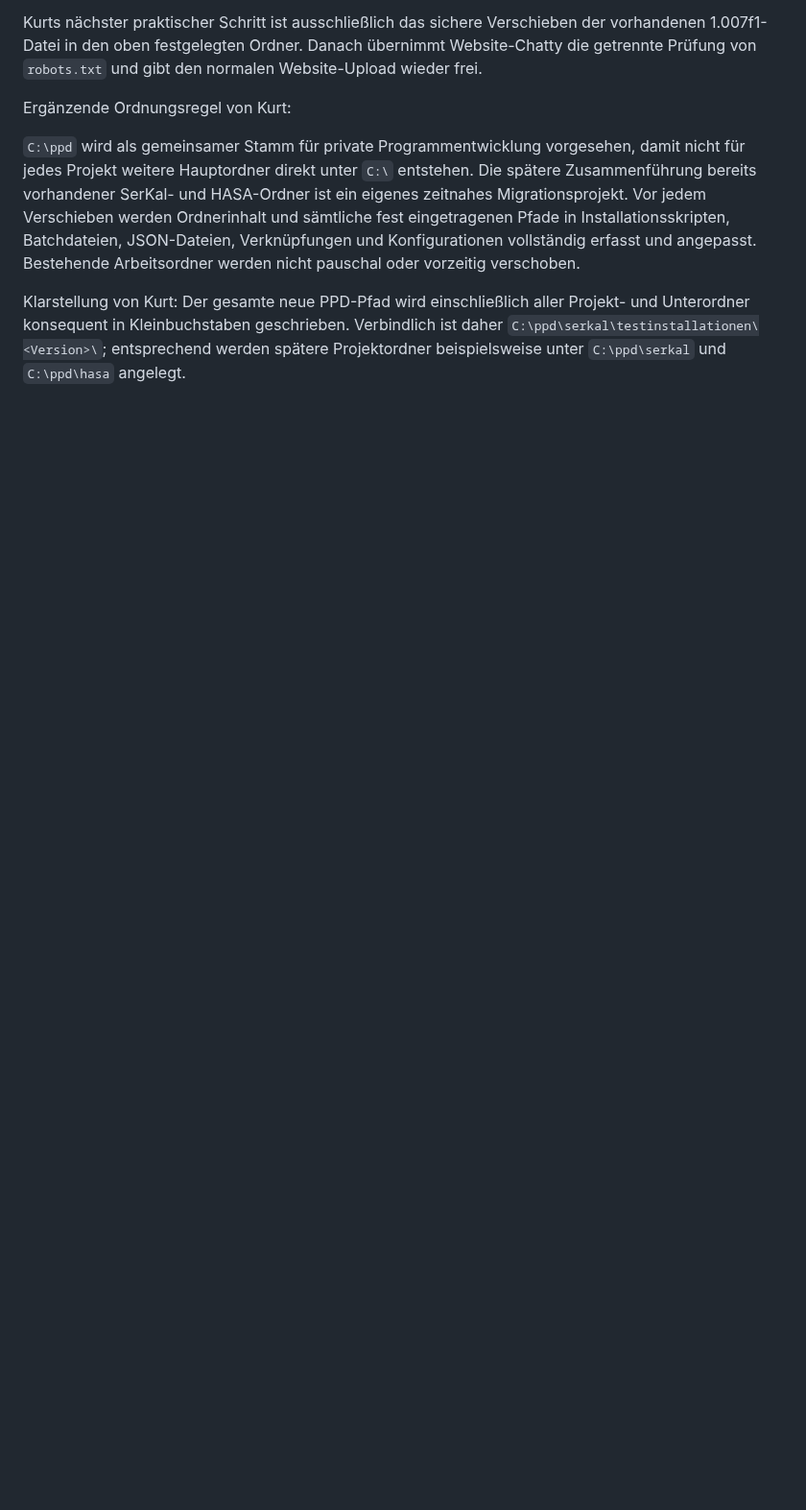
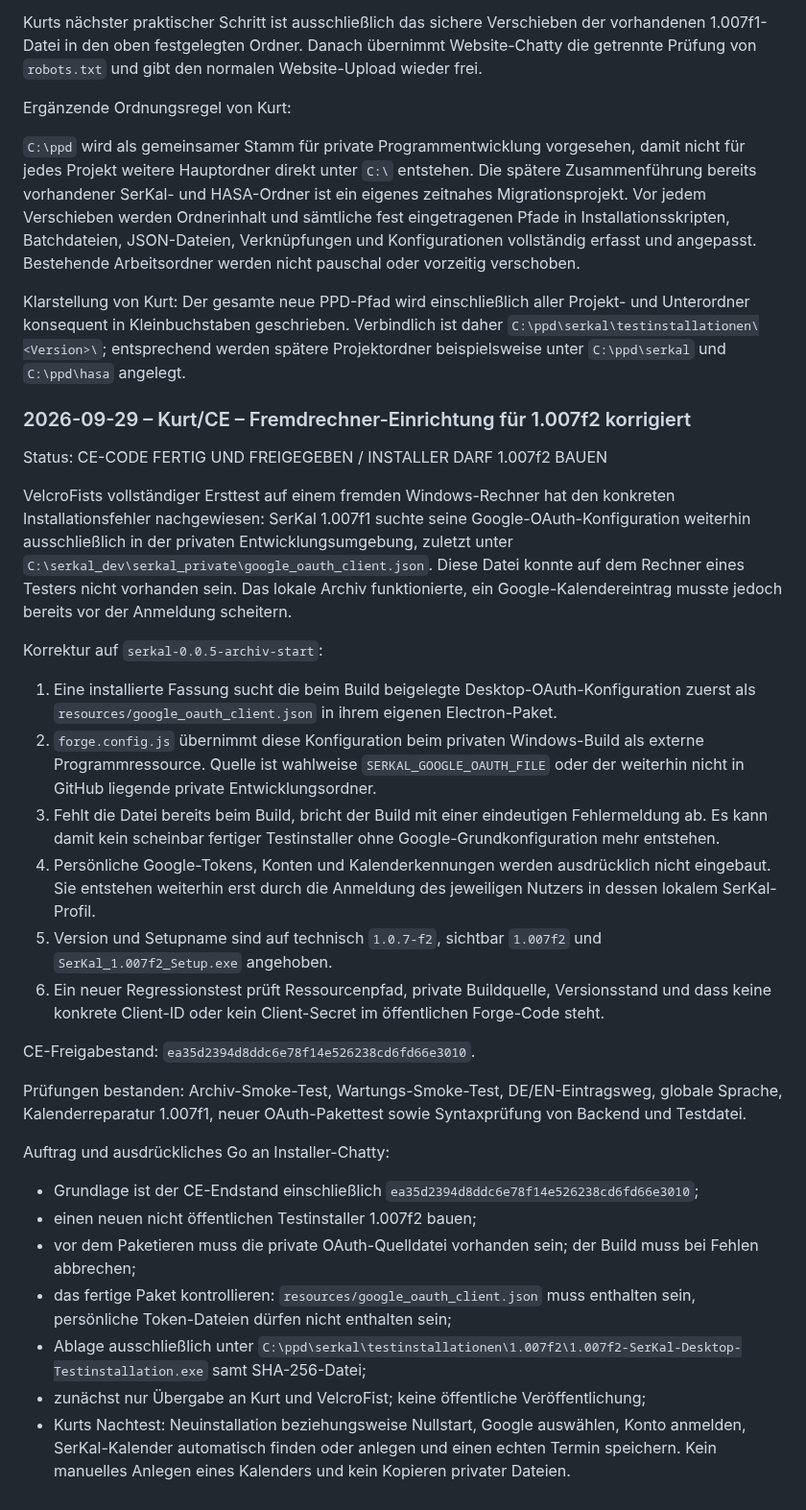
Before and after one commit to KurtV731/serkal_desktop, a Markdown page: 1 docs/schwarzes_brett.md, the part around the change. Shown at 96% size. Drawn GitHub-style; blank space fills up the shorter version.

Commit message:
CE-Freigabe für Fremdrechner-Test 1.007f2

```diff
--- a/1 docs/schwarzes_brett.md
+++ b/1 docs/schwarzes_brett.md
@@ -1792,3 +1792,56 @@ Klarstellung von Kurt: Der gesamte neue PPD-Pfad wird einschließlich aller
 Projekt- und Unterordner konsequent in Kleinbuchstaben geschrieben. Verbindlich ist daher
 `C:\ppd\serkal\testinstallationen\<Version>\`; entsprechend werden spätere
 Projektordner beispielsweise unter `C:\ppd\serkal` und `C:\ppd\hasa` angelegt.
+
+
+### 2026-09-29 – Kurt/CE – Fremdrechner-Einrichtung für 1.007f2 korrigiert
+
+Status: CE-CODE FERTIG UND FREIGEGEBEN / INSTALLER DARF 1.007f2 BAUEN
+
+VelcroFists vollständiger Ersttest auf einem fremden Windows-Rechner hat den konkreten
+Installationsfehler nachgewiesen: SerKal 1.007f1 suchte seine Google-OAuth-Konfiguration
+weiterhin ausschließlich in der privaten Entwicklungsumgebung, zuletzt unter
+`C:\serkal_dev\serkal_private\google_oauth_client.json`. Diese Datei konnte auf dem
+Rechner eines Testers nicht vorhanden sein. Das lokale Archiv funktionierte, ein
+Google-Kalendereintrag musste jedoch bereits vor der Anmeldung scheitern.
+
+Korrektur auf `serkal-0.0.5-archiv-start`:
+
+1. Eine installierte Fassung sucht die beim Build beigelegte Desktop-OAuth-Konfiguration
+   zuerst als `resources/google_oauth_client.json` in ihrem eigenen Electron-Paket.
+2. `forge.config.js` übernimmt diese Konfiguration beim privaten Windows-Build als
+   externe Programmressource. Quelle ist wahlweise `SERKAL_GOOGLE_OAUTH_FILE` oder der
+   weiterhin nicht in GitHub liegende private Entwicklungsordner.
+3. Fehlt die Datei bereits beim Build, bricht der Build mit einer eindeutigen Fehlermeldung
+   ab. Es kann damit kein scheinbar fertiger Testinstaller ohne Google-Grundkonfiguration
+   mehr entstehen.
+4. Persönliche Google-Tokens, Konten und Kalenderkennungen werden ausdrücklich nicht
+   eingebaut. Sie entstehen weiterhin erst durch die Anmeldung des jeweiligen Nutzers in
+   dessen lokalem SerKal-Profil.
+5. Version und Setupname sind auf technisch `1.0.7-f2`, sichtbar `1.007f2` und
+   `SerKal_1.007f2_Setup.exe` angehoben.
+6. Ein neuer Regressionstest prüft Ressourcenpfad, private Buildquelle, Versionsstand und
+   dass keine konkrete Client-ID oder kein Client-Secret im öffentlichen Forge-Code steht.
+
+CE-Freigabestand: `ea35d2394d8ddc6e78f14e526238cd6fd66e3010`.
+
+Prüfungen bestanden: Archiv-Smoke-Test, Wartungs-Smoke-Test, DE/EN-Eintragsweg,
+globale Sprache, Kalenderreparatur 1.007f1, neuer OAuth-Pakettest sowie Syntaxprüfung von
+Backend und Testdatei.
+
+Auftrag und ausdrückliches Go an Installer-Chatty:
+
+- Grundlage ist der CE-Endstand einschließlich
+  `ea35d2394d8ddc6e78f14e526238cd6fd66e3010`;
+- einen neuen nicht öffentlichen Testinstaller 1.007f2 bauen;
+- vor dem Paketieren muss die private OAuth-Quelldatei vorhanden sein; der Build muss bei
+  Fehlen abbrechen;
+- das fertige Paket kontrollieren: `resources/google_oauth_client.json` muss enthalten
+  sein, persönliche Token-Dateien dürfen nicht enthalten sein;
+- Ablage ausschließlich unter
+  `C:\ppd\serkal\testinstallationen\1.007f2\1.007f2-SerKal-Desktop-Testinstallation.exe`
+  samt SHA-256-Datei;
+- zunächst nur Übergabe an Kurt und VelcroFist; keine öffentliche Veröffentlichung;
+- Kurts Nachtest: Neuinstallation beziehungsweise Nullstart, Google auswählen, Konto
+  anmelden, SerKal-Kalender automatisch finden oder anlegen und einen echten Termin
+  speichern. Kein manuelles Anlegen eines Kalenders und kein Kopieren privater Dateien.
```
